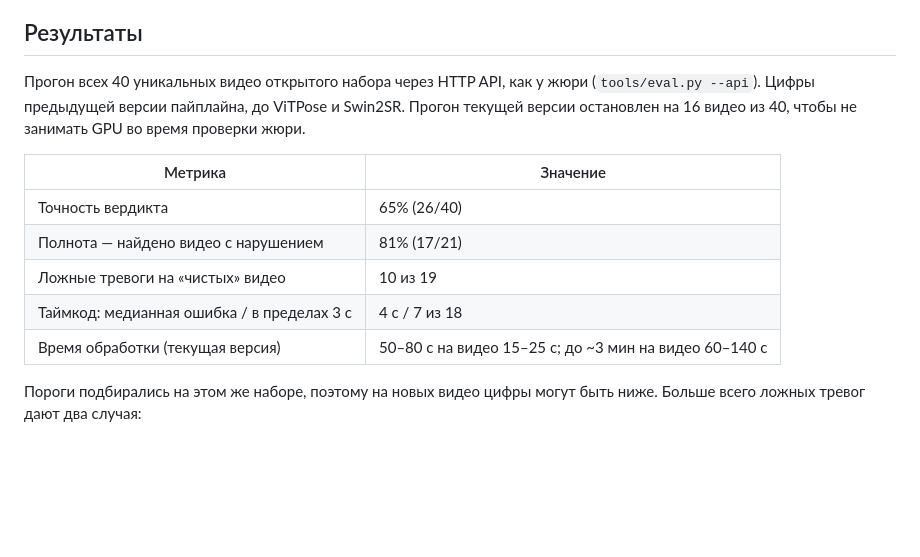
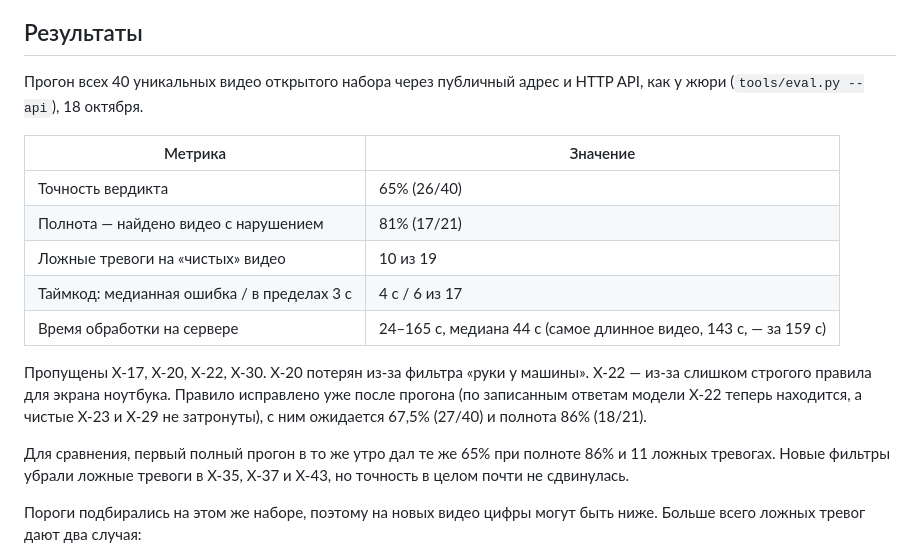
Before and after one commit to CheffCorleOne/datathon_fortewww, a Markdown page: README.md, the part around the change. Drawn GitHub-style; blank space fills up the shorter version.

Commit message:
README: final open-set run of the current version (40 videos via public API)

```diff
--- a/README.md
+++ b/README.md
@@ -149,15 +149,19 @@ curl https://selection-gangway-alfalfa.ngrok-free.dev/api/v1/jobs/3f2a9c1e0b7d \
 
 ## Результаты
 
-Прогон всех 40 уникальных видео открытого набора через HTTP API, как у жюри (`tools/eval.py --api`). Цифры предыдущей версии пайплайна, до ViTPose и Swin2SR. Прогон текущей версии остановлен на 16 видео из 40, чтобы не занимать GPU во время проверки жюри.
+Прогон всех 40 уникальных видео открытого набора через публичный адрес и HTTP API, как у жюри (`tools/eval.py --api`), 18 октября.
 
 | Метрика | Значение |
 |---|---|
 | Точность вердикта | 65% (26/40) |
 | Полнота — найдено видео с нарушением | 81% (17/21) |
 | Ложные тревоги на «чистых» видео | 10 из 19 |
-| Таймкод: медианная ошибка / в пределах 3 с | 4 с / 7 из 18 |
-| Время обработки (текущая версия) | 50–80 с на видео 15–25 с; до ~3 мин на видео 60–140 с |
+| Таймкод: медианная ошибка / в пределах 3 с | 4 с / 6 из 17 |
+| Время обработки на сервере | 24–165 с, медиана 44 с (самое длинное видео, 143 с, — за 159 с) |
+
+Пропущены X-17, X-20, X-22, X-30. X-20 потерян из-за фильтра «руки у машины». X-22 — из-за слишком строгого правила для экрана ноутбука. Правило исправлено уже после прогона (по записанным ответам модели X-22 теперь находится, а чистые X-23 и X-29 не затронуты), с ним ожидается 67,5% (27/40) и полнота 86% (18/21).
+
+Для сравнения, первый полный прогон в то же утро дал те же 65% при полноте 86% и 11 ложных тревогах. Новые фильтры убрали ложные тревоги в X-35, X-37 и X-43, но точность в целом почти не сдвинулась.
 
 Пороги подбирались на этом же наборе, поэтому на новых видео цифры могут быть ниже. Больше всего ложных тревог дают два случая:
 
```
